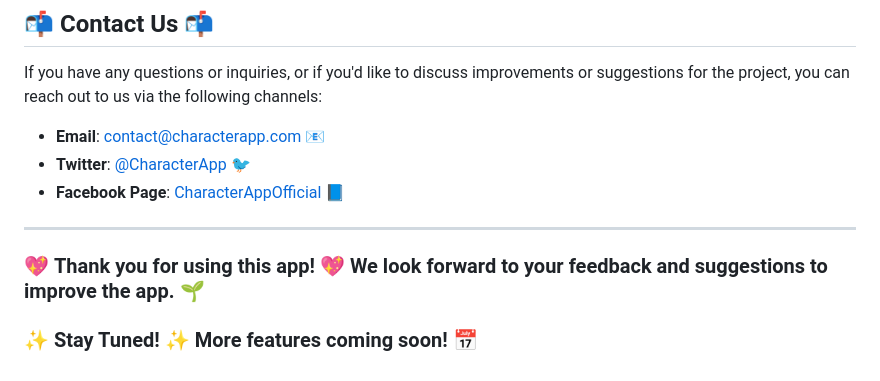
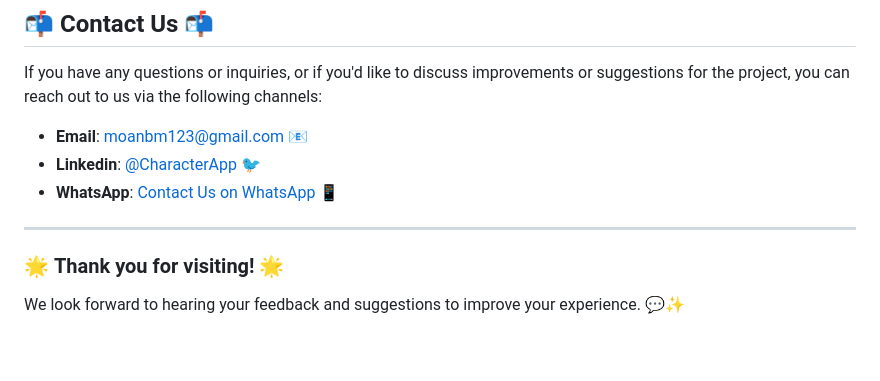
Before and after one commit to MohammedAnwar2/character_app, a Markdown page: README.md, the part around one of its changes. GitHub-like rendering; blank space fills up the shorter version.

```diff
--- a/README.md
+++ b/README.md
@@ -76,12 +76,12 @@ If you'd like to contribute to this project, don't hesitate to open a pull reque
 
 If you have any questions or inquiries, or if you'd like to discuss improvements or suggestions for the project, you can reach out to us via the following channels:
 
-- **Email**: contact@characterapp.com 📧
-- **Twitter**: [@CharacterApp](https://twitter.com/CharacterApp) 🐦
-- **Facebook Page**: [CharacterAppOfficial](https://facebook.com/CharacterAppOfficial) 📘
+- **Email**: moanbm123@gmail.com 📧
+- **Linkedin**: [@CharacterApp](https://www.linkedin.com/in/mohammad-anwar-50102725b/) 🐦
+- **WhatsApp**: [Contact Us on WhatsApp](https://wa.me/+917411440342) 📱
 
 ---
 
-### 💖 **Thank you for using this app!** 💖 We look forward to your feedback and suggestions to improve the app. 🌱
+### 🌟 **Thank you for visiting!** 🌟
 
-### ✨ **Stay Tuned!** ✨ More features coming soon! 📅
+We look forward to hearing your feedback and suggestions to improve your experience. 💬✨
```
Also changed, not shown: other parts of README.md (+1 -1 lines).
